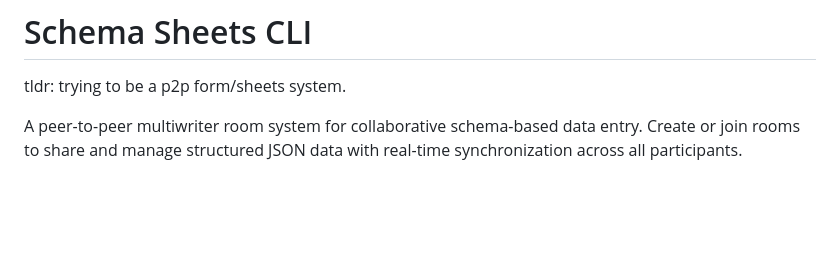
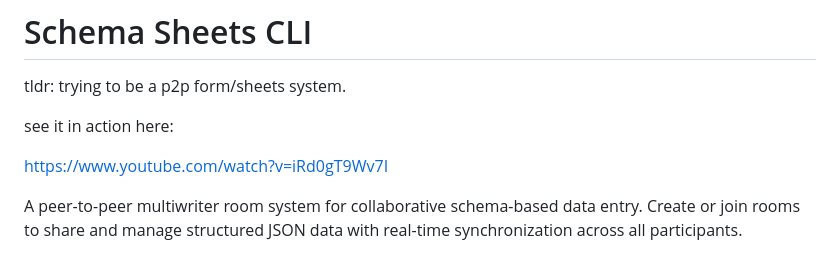
Before and after one commit to ryanramage/schema-sheets-cli, a Markdown page: README.md, the part around the change. Drawn GitHub-style; blank space fills up the shorter version.

Commit message:
add yt demo

```diff
--- a/README.md
+++ b/README.md
@@ -1,6 +1,10 @@
 # Schema Sheets CLI
 
 tldr: trying to be a p2p form/sheets system.
+
+see it in action here:
+
+https://www.youtube.com/watch?v=iRd0gT9Wv7I
 
 A peer-to-peer multiwriter room system for collaborative schema-based data entry. Create or join rooms to share and manage structured JSON data with real-time synchronization across all participants.
 
```
